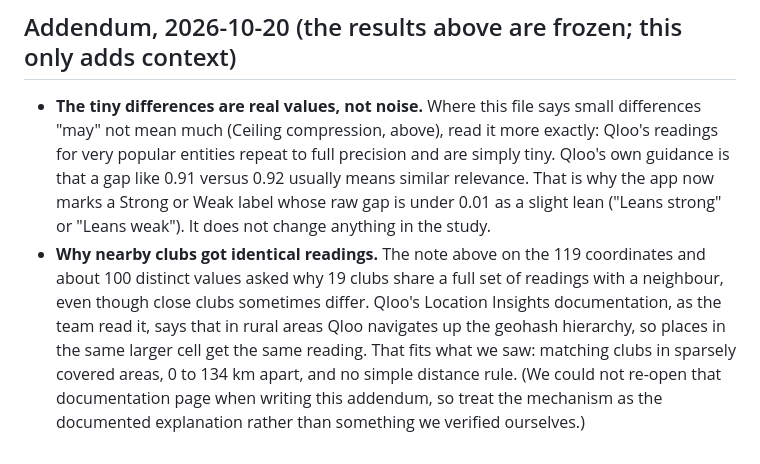
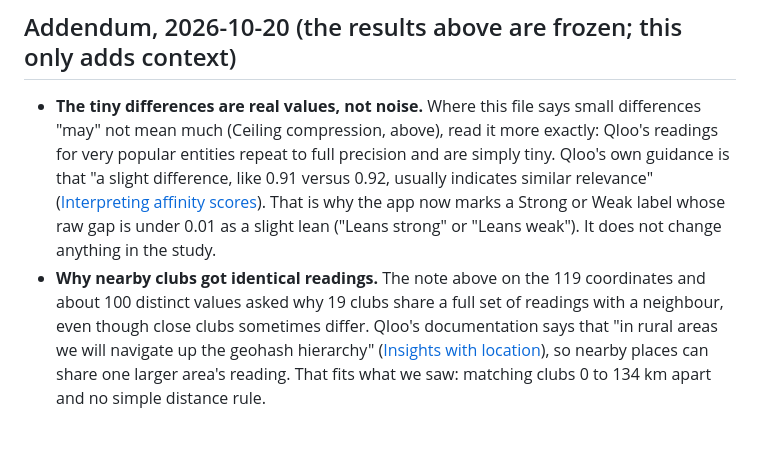
Before and after one commit to ramenprotokol/homestand, a Markdown page: study/RESULTS.md, the part around the change. Rendered like a GitHub page.

```diff
--- a/study/RESULTS.md
+++ b/study/RESULTS.md
@@ -57,5 +57,5 @@ On 2026-10-15, before this repository was first published, its git history was r
 
 ## Addendum, 2026-10-20 (the results above are frozen; this only adds context)
 
-- **The tiny differences are real values, not noise.** Where this file says small differences "may" not mean much (Ceiling compression, above), read it more exactly: Qloo's readings for very popular entities repeat to full precision and are simply tiny. Qloo's own guidance is that a gap like 0.91 versus 0.92 usually means similar relevance. That is why the app now marks a Strong or Weak label whose raw gap is under 0.01 as a slight lean ("Leans strong" or "Leans weak"). It does not change anything in the study.
-- **Why nearby clubs got identical readings.** The note above on the 119 coordinates and about 100 distinct values asked why 19 clubs share a full set of readings with a neighbour, even though close clubs sometimes differ. Qloo's Location Insights documentation, as the team read it, says that in rural areas Qloo navigates up the geohash hierarchy, so places in the same larger cell get the same reading. That fits what we saw: matching clubs in sparsely covered areas, 0 to 134 km apart, and no simple distance rule. (We could not re-open that documentation page when writing this addendum, so treat the mechanism as the documented explanation rather than something we verified ourselves.)
+- **The tiny differences are real values, not noise.** Where this file says small differences "may" not mean much (Ceiling compression, above), read it more exactly: Qloo's readings for very popular entities repeat to full precision and are simply tiny. Qloo's own guidance is that "a slight difference, like 0.91 versus 0.92, usually indicates similar relevance" ([Interpreting affinity scores](https://docs.qloo.com/docs/interpreting-affinity-scores)). That is why the app now marks a Strong or Weak label whose raw gap is under 0.01 as a slight lean ("Leans strong" or "Leans weak"). It does not change anything in the study.
+- **Why nearby clubs got identical readings.** The note above on the 119 coordinates and about 100 distinct values asked why 19 clubs share a full set of readings with a neighbour, even though close clubs sometimes differ. Qloo's documentation says that "in rural areas we will navigate up the geohash hierarchy" ([Insights with location](https://docs.qloo.com/docs/insights-with-location)), so nearby places can share one larger area's reading. That fits what we saw: matching clubs 0 to 134 km apart and no simple distance rule.
```
Also changed, not shown: README.md (+2 -2 lines).
